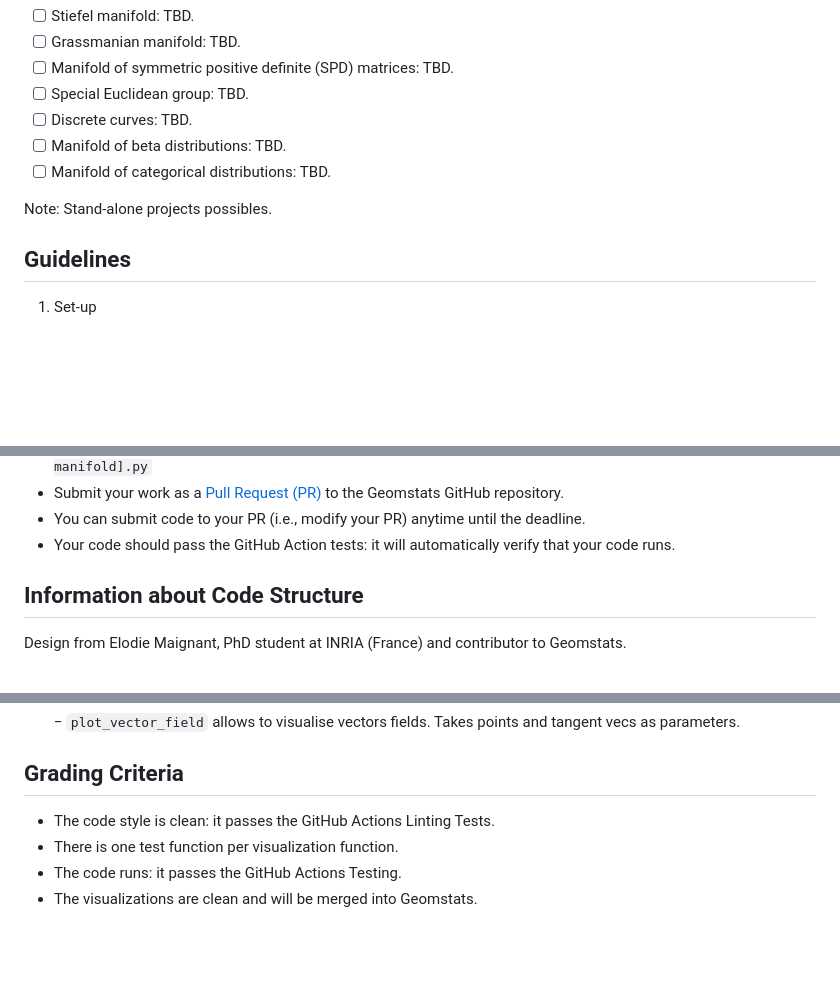
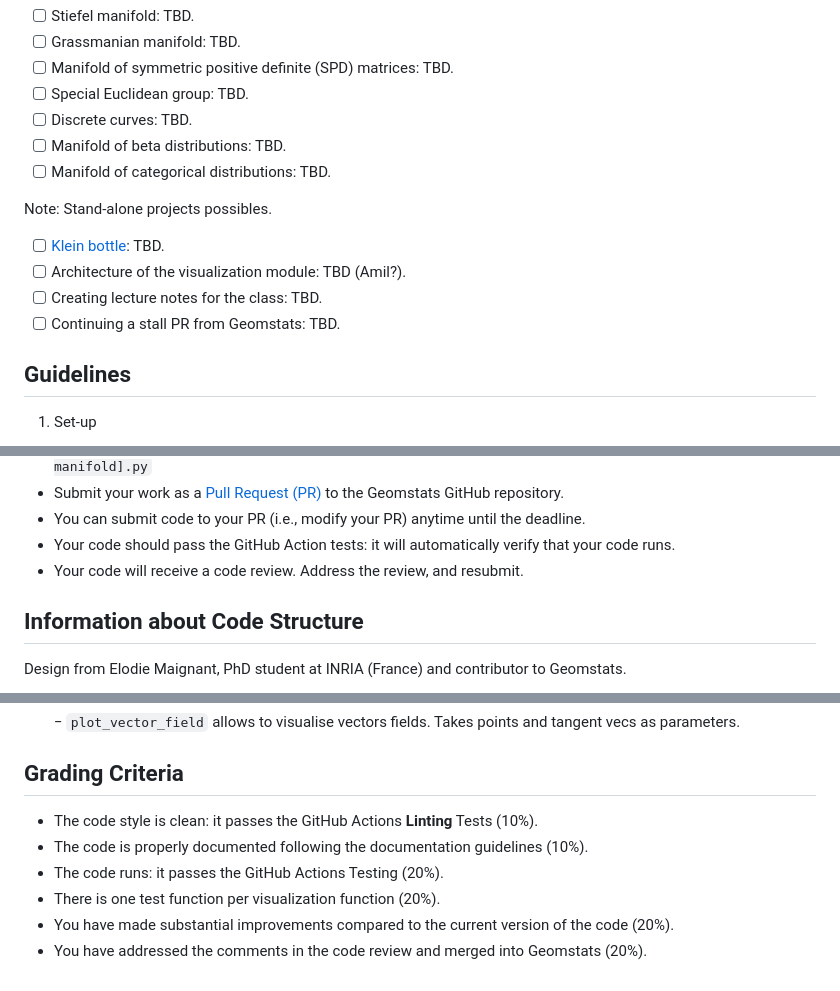
Before and after one commit to geometric-intelligence/ece594n, a Markdown page: hw-geomviz/README.md, 3 parts joined by grey strips. GitHub-like rendering; blank space fills up the shorter version.

```diff
--- a/hw-geomviz/README.md
+++ b/hw-geomviz/README.md
@@ -20,6 +20,11 @@ First come, first serve. Send a message on slack to register your team.
 - [ ] Manifold of categorical distributions: TBD.
 
 Note: Stand-alone projects possibles.
+
+- [ ] [Klein bottle](https://github.com/geomstats/geomstats/pull/1707/files): TBD.
+- [ ] Architecture of the visualization module: TBD (Amil?).
+- [ ] Creating lecture notes for the class: TBD.
+- [ ] Continuing a stall PR from Geomstats: TBD.
 
 ## Guidelines
 
@@ -50,6 +55,7 @@ Note: Stand-alone projects possibles.
 - Submit your work as a [Pull Request (PR)](https://opensource.com/article/19/7/create-pull-request-github) to the Geomstats GitHub repository.
 - You can submit code to your PR (i.e., modify your PR) anytime until the deadline.
 - Your code should pass the GitHub Action tests: it will automatically verify that your code runs.
+- Your code will receive a code review. Address the review, and resubmit.
 
 ## Information about Code Structure
 
@@ -71,7 +77,9 @@ Design from Elodie Maignant, PhD student at INRIA (France) and contributor to Ge
 
 ## Grading Criteria
 
-- The code style is clean: it passes the GitHub Actions Linting Tests.
-- There is one test function per visualization function.
-- The code runs: it passes the GitHub Actions Testing.
-- The visualizations are clean and will be merged into Geomstats.
+- The code style is clean: it passes the GitHub Actions **Linting** Tests (10%).
+- The code is properly documented following the documentation guidelines (10%).
+- The code runs: it passes the GitHub Actions Testing (20%).
+- There is one test function per visualization function (20%).
+- You have made substantial improvements compared to the current version of the code (20%).
+- You have addressed the comments in the code review and merged into Geomstats (20%).
```
